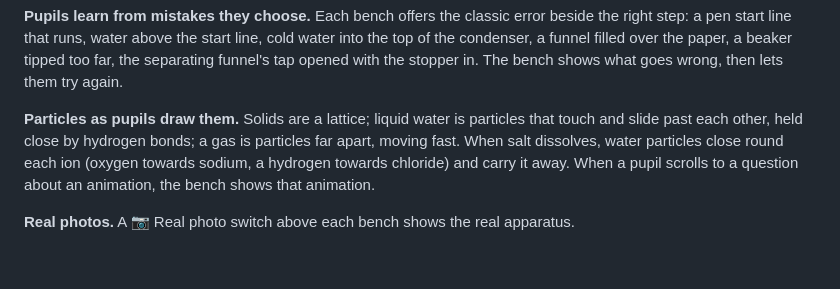
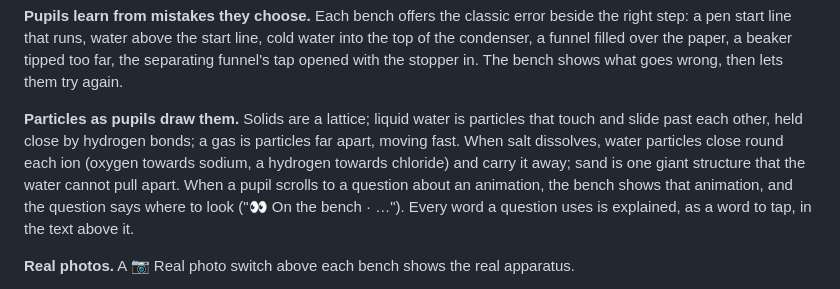
Before and after one commit to Mompel226/ks3-separating-mixtures-pract, a Markdown page: README.md, the part around the change. Rendered like a GitHub page; blank space fills up the shorter version.

Commit message:
README: sand as a giant structure; questions say where to look and explain their words first
Co-Authored-By: Claude Opus 5.5 <noreply@anthropic.com>

```diff
--- a/README.md
+++ b/README.md
@@ -27,8 +27,10 @@ wrong, then lets them try again.
 
 **Particles as pupils draw them.** Solids are a lattice; liquid water is particles that touch and slide past each
 other, held close by hydrogen bonds; a gas is particles far apart, moving fast. When salt dissolves, water particles
-close round each ion (oxygen towards sodium, a hydrogen towards chloride) and carry it away. When a pupil scrolls to a
-question about an animation, the bench shows that animation.
+close round each ion (oxygen towards sodium, a hydrogen towards chloride) and carry it away; sand is one giant structure
+that the water cannot pull apart. When a pupil scrolls to a question about an animation, the bench shows that animation,
+and the question says where to look ("👀 On the bench · …"). Every word a question uses is explained, as a word to tap,
+in the text above it.
 
 **Real photos.** A 📷 Real photo switch above each bench shows the real apparatus.
 
```
